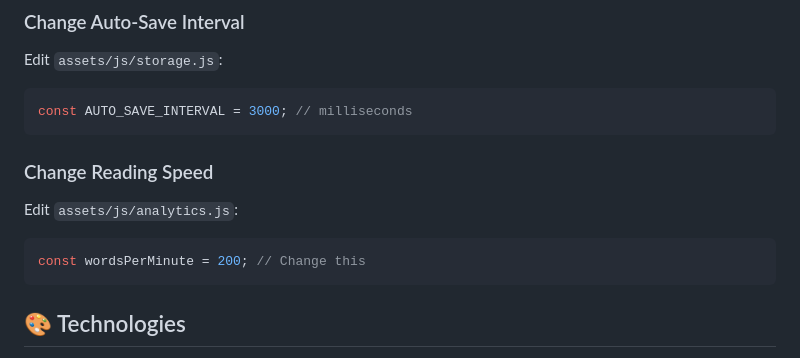
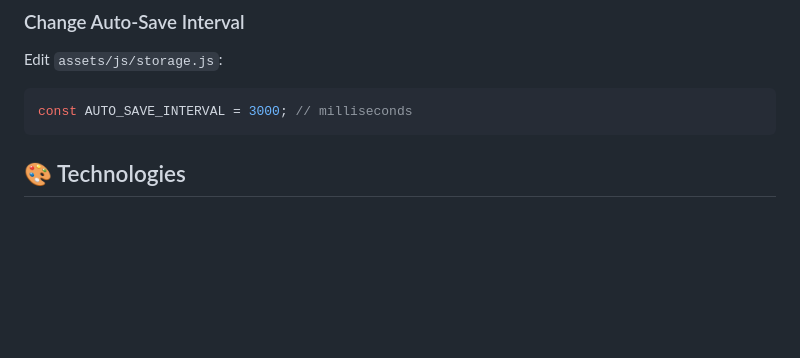
Before and after one commit to Mianhassam96/MianScribe, a Markdown page: README.md, the part around the change. GitHub-like rendering; blank space fills up the shorter version.

````diff
--- a/README.md
+++ b/README.md
@@ -107,11 +107,6 @@ Edit `assets/js/storage.js`:
 const AUTO_SAVE_INTERVAL = 3000; // milliseconds
 ```
 
-### Change Reading Speed
-Edit `assets/js/analytics.js`:
-```javascript
-const wordsPerMinute = 200; // Change this
-```
 
 ## 🎨 Technologies
 
````
